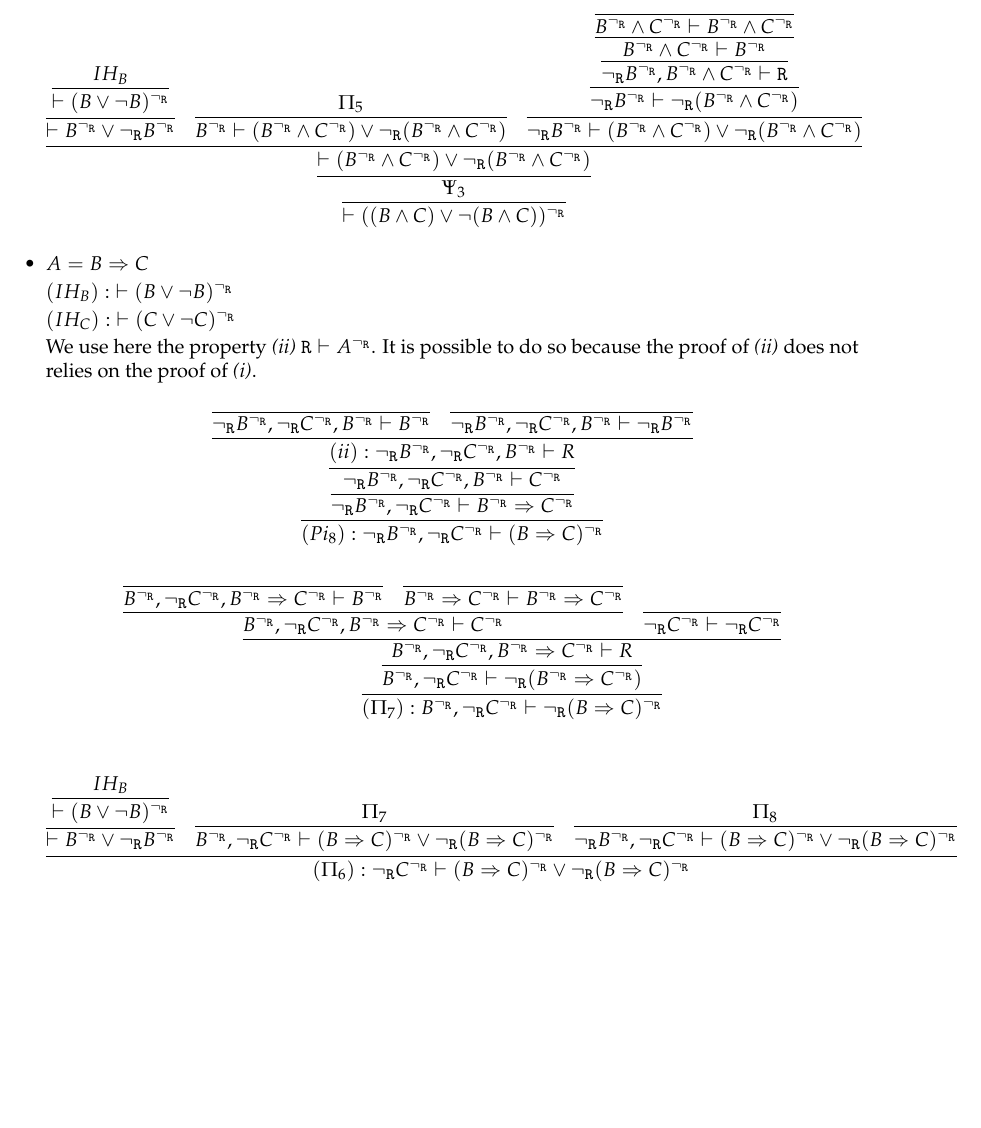
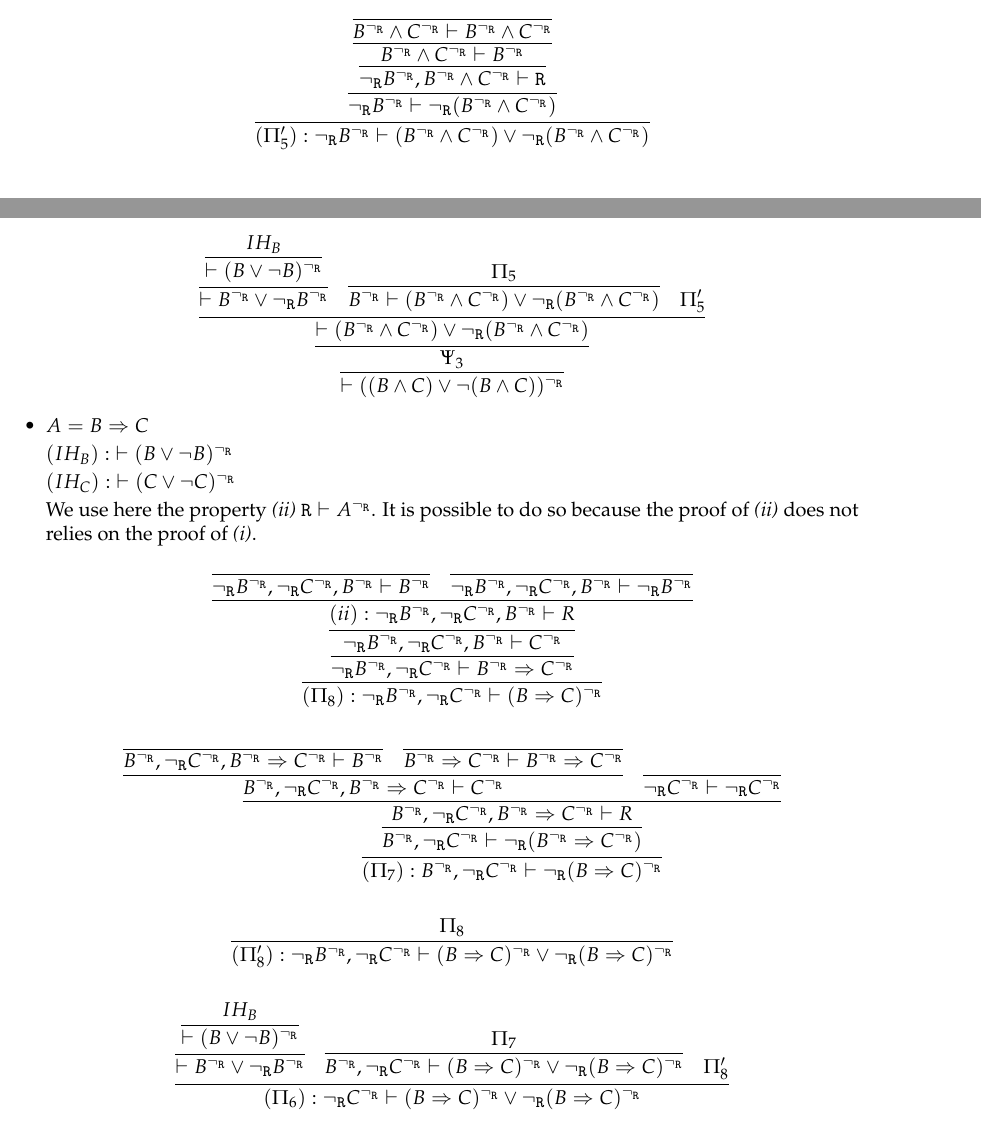
Before and after one commit to marc-chevalier/Friedman, a LaTeX document (DM2.tex, which reads src/prop1-4.tex): part of page 5 of 9 before the commit and two parts of pages 4 and 5 of 9 after it, the two joined at a grey line, cut so that both start at the same text, the shorter picture padded with empty space. Compiled offline with pdfLaTeX; an older LaTeX class or package is replaced by its successor.

Commit message:
-3 warnings

```diff
--- a/src/prop1-4.tex
+++ b/src/prop1-4.tex
@@ -356,26 +356,8 @@
             $$
 
             $$
-            \infer{
-                \vdash ((B \wedge C) \vee \neg(B \wedge C))^\ngr
-            }{\infer{\Psi_3}{
-                    \infer{\vdash (B^\ngr \wedge C^\ngr) \vee \ngr(B^\ngr \wedge C^\ngr)
-                }{
-                        \infer{\vdash B^\ngr \vee \ngr B^\ngr
-                    }{
-                            \infer{\vdash (B \vee \neg B)^\ngr
-                        }{
-                            IH_B
-                        }
-                    }
-                    &
-                        \infer{B^\ngr \vdash (B^\ngr \wedge C^\ngr) \vee \ngr(B^\ngr \wedge C^\ngr)
-                    }{
-                        \Pi_5
-                    }
-                    &
                     \infer{
-                        \ngr B^\ngr \vdash (B^\ngr \wedge C^\ngr) \vee \ngr(B^\ngr \wedge C^\ngr)
+                        (\Pi'_5) : \ngr B^\ngr \vdash (B^\ngr \wedge C^\ngr) \vee \ngr(B^\ngr \wedge C^\ngr)
                     }{
                         \infer{
                             \ngr B^\ngr \vdash \ngr(B^\ngr \wedge C^\ngr)
@@ -394,6 +376,27 @@
                             }
                         }
                     }
+            $$
+
+            $$
+            \infer{
+                \vdash ((B \wedge C) \vee \neg(B \wedge C))^\ngr
+            }{\infer{\Psi_3}{
+                    \infer{\vdash (B^\ngr \wedge C^\ngr) \vee \ngr(B^\ngr \wedge C^\ngr)
+                }{
+                        \infer{\vdash B^\ngr \vee \ngr B^\ngr
+                    }{
+                            \infer{\vdash (B \vee \neg B)^\ngr
+                        }{
+                            IH_B
+                        }
+                    }&
+                    \infer{
+                        B^\ngr \vdash (B^\ngr \wedge C^\ngr) \vee \ngr(B^\ngr \wedge C^\ngr)
+                    }{
+                        \Pi_5
+                    }&
+                    \Pi'_5
                 }
             }}
             $$
@@ -407,7 +410,7 @@
 
             $$
             \infer{
-                 (Pi_8): \ngr B^\ngr, \ngr C^\ngr \vdash (B \Rightarrow C)^\ngr
+                 (\Pi_8): \ngr B^\ngr, \ngr C^\ngr \vdash (B \Rightarrow C)^\ngr
             }{
                  \infer{
                      \ngr B^\ngr, \ngr C^\ngr \vdash B^\ngr \Rightarrow C^\ngr
@@ -467,6 +470,14 @@
             $$
 
             $$
+                \infer{
+                    (\Pi'_8) : \ngr B^\ngr, \ngr C^\ngr \vdash (B \Rightarrow C)^\ngr \vee \ngr (B \Rightarrow C)^\ngr
+                }{
+                    \Pi_8
+                }
+            $$
+
+            $$
             \infer{
                 (\Pi_6) : \ngr C^\ngr \vdash (B \Rightarrow C)^\ngr \vee \ngr (B \Rightarrow C)^\ngr
             }{
@@ -478,19 +489,13 @@
                     }{
                         IH_B
                     }
-                }
-                &
+                }&
                 \infer{
                     B^\ngr, \ngr C^\ngr \vdash (B \Rightarrow C)^\ngr \vee \ngr (B \Rightarrow C)^\ngr
                 }{
                     \Pi_7
-                }
-                &
-                \infer{
-                    \ngr B^\ngr, \ngr C^\ngr \vdash (B \Rightarrow C)^\ngr \vee \ngr (B \Rightarrow C)^\ngr
-                }{
-                    \Pi_8
-                }
+                }&
+                \Pi'_8
             }
             $$
 
```
Also changed, not shown: DM2.pdf, src/prop1-4.tex (80 more changed lines).
